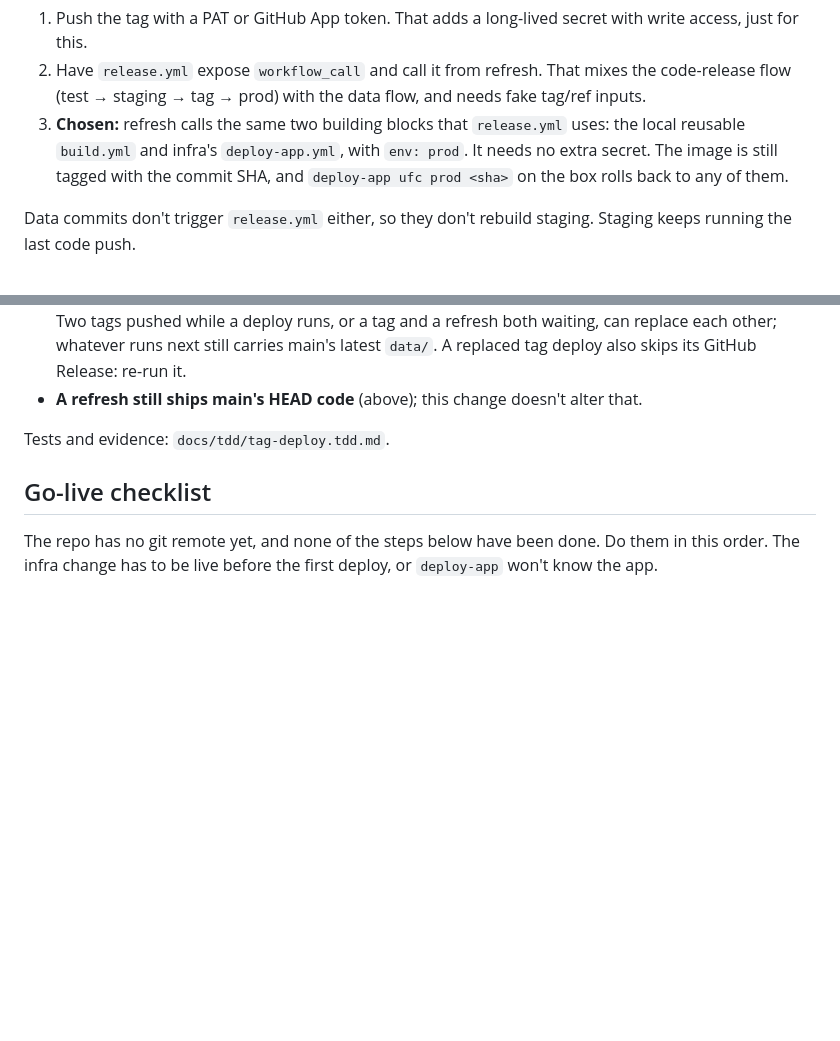
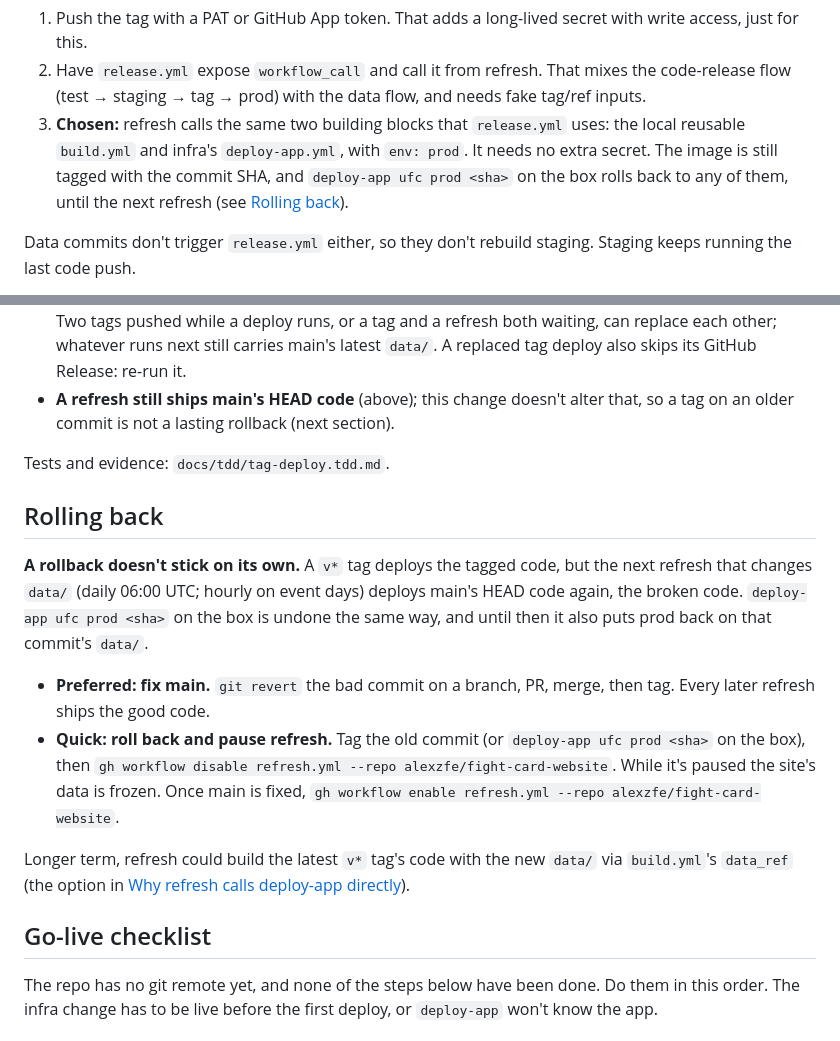
Before and after one commit to alexzfe/fight-card-website, a Markdown page: docs/DEPLOY.md, 2 parts joined by grey strips. Drawn GitHub-style; blank space fills up the shorter version.

Commit message:
docs: DEPLOY.md - rolling back: a tag or box rollback lasts until the next data-changing refresh; revert on main, or pause refresh.yml

```diff
--- a/docs/DEPLOY.md
+++ b/docs/DEPLOY.md
@@ -162,7 +162,8 @@ trigger other workflows, so a tag pushed by `refresh.yml` would never start `rel
    (test → staging → tag → prod) with the data flow, and needs fake tag/ref inputs.
 3. **Chosen:** refresh calls the same two building blocks that `release.yml` uses: the local reusable `build.yml`
    and infra's `deploy-app.yml`, with `env: prod`. It needs no extra secret. The image is still tagged with the
-   commit SHA, and `deploy-app ufc prod <sha>` on the box rolls back to any of them.
+   commit SHA, and `deploy-app ufc prod <sha>` on the box rolls back to any of them, until the next refresh (see
+   [Rolling back](#rolling-back)).
 
 Data commits don't trigger `release.yml` either, so they don't rebuild staging. Staging keeps running the last code
 push.
@@ -203,9 +204,25 @@ Trade-offs:
 - **Pending deploys are replaced, not queued.** GitHub keeps one pending run per concurrency group. Two tags pushed
   while a deploy runs, or a tag and a refresh both waiting, can replace each other; whatever runs next still carries
   main's latest `data/`. A replaced tag deploy also skips its GitHub Release: re-run it.
-- **A refresh still ships main's HEAD code** (above); this change doesn't alter that.
+- **A refresh still ships main's HEAD code** (above); this change doesn't alter that, so a tag on an older commit
+  is not a lasting rollback (next section).
 
 Tests and evidence: `docs/tdd/tag-deploy.tdd.md`.
+
+## Rolling back
+
+**A rollback doesn't stick on its own.** A `v*` tag deploys the tagged code, but the next refresh that changes
+`data/` (daily 06:00 UTC; hourly on event days) deploys main's HEAD code again, the broken code. `deploy-app ufc prod
+<sha>` on the box is undone the same way, and until then it also puts prod back on that commit's `data/`.
+
+- **Preferred: fix main.** `git revert` the bad commit on a branch, PR, merge, then tag. Every later refresh ships
+  the good code.
+- **Quick: roll back and pause refresh.** Tag the old commit (or `deploy-app ufc prod <sha>` on the box), then
+  `gh workflow disable refresh.yml --repo alexzfe/fight-card-website`. While it's paused the site's data is frozen.
+  Once main is fixed, `gh workflow enable refresh.yml --repo alexzfe/fight-card-website`.
+
+Longer term, refresh could build the latest `v*` tag's code with the new `data/` via `build.yml`'s `data_ref`
+(the option in [Why refresh calls deploy-app directly](#why-refresh-calls-deploy-app-directly-instead-of-tagging)).
 
 ## Go-live checklist
 
```
